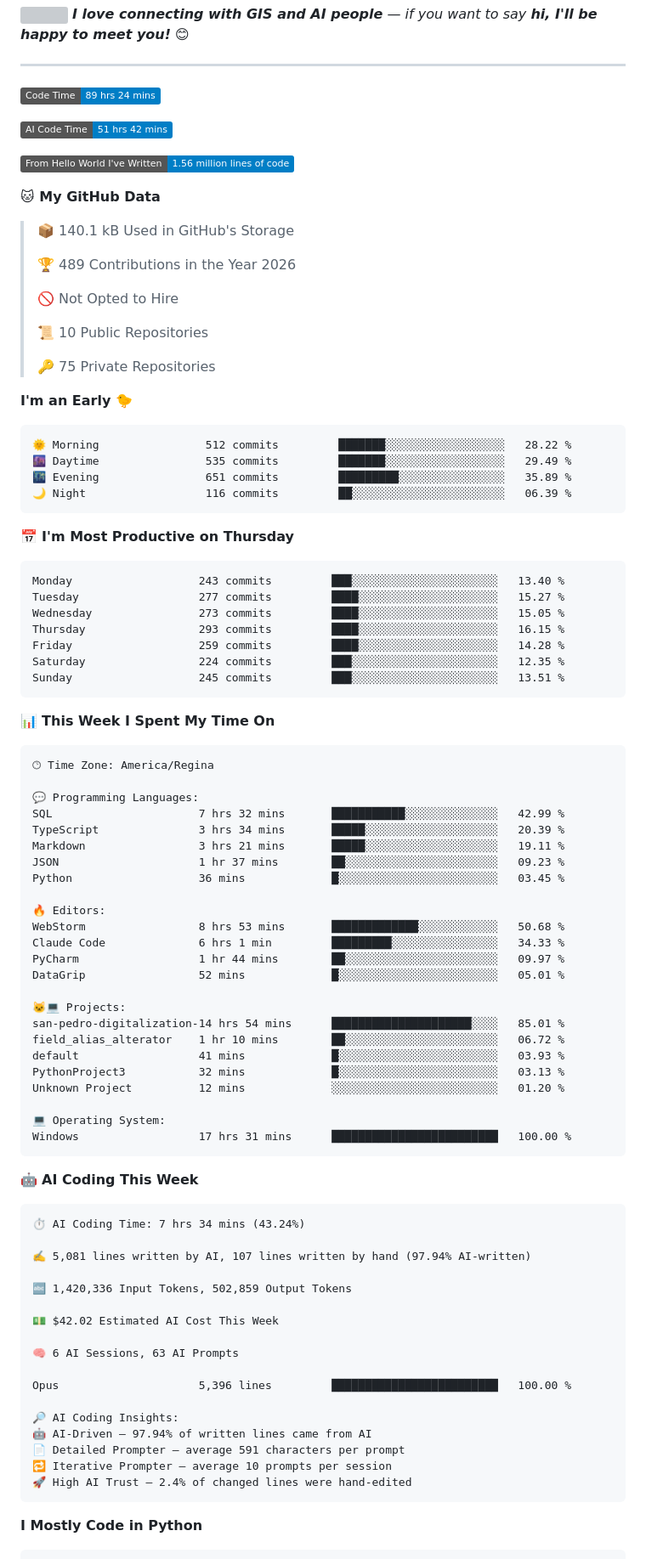
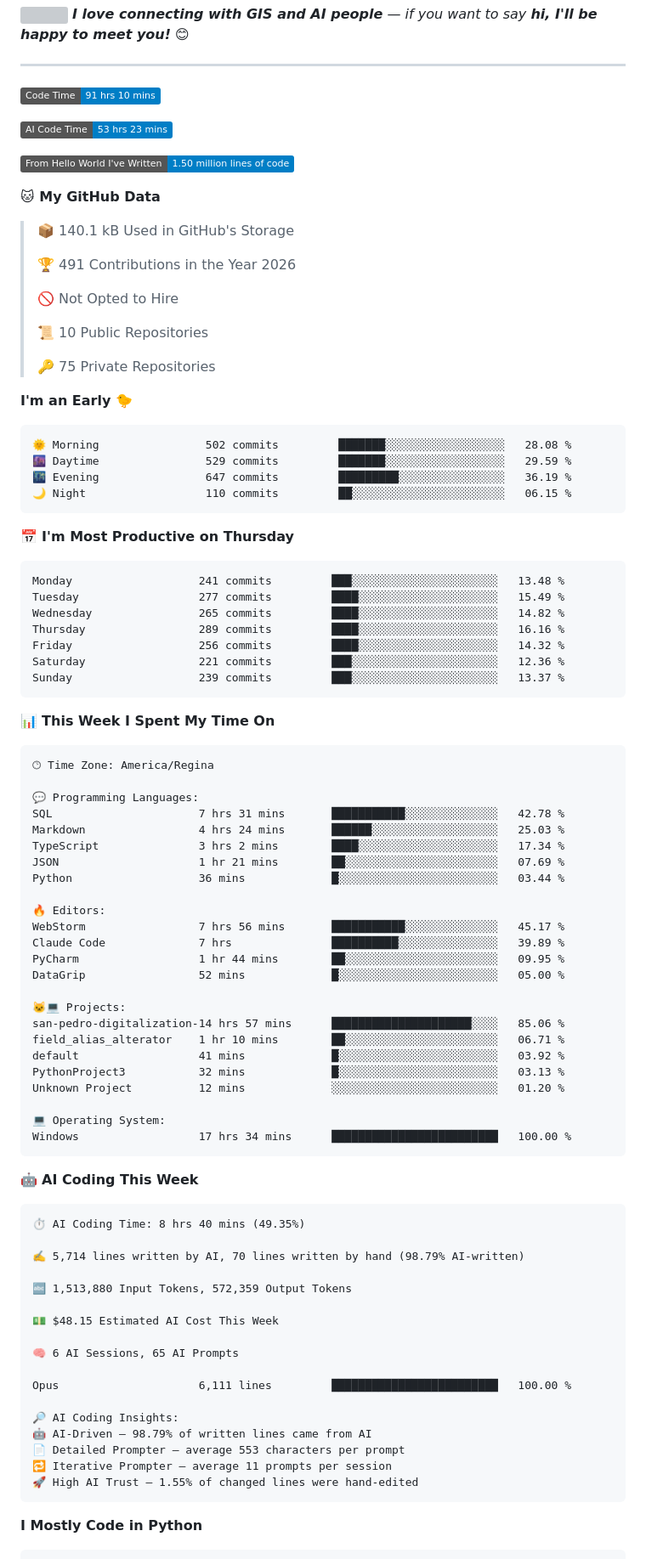
Before and after one commit to Tiefin-Coulibaly/Tiefin-Coulibaly, a Markdown page: README.md, the part around one of its changes. Shown at 85% size. GitHub-like rendering; badges without logos; grey boxes are pictures that could not be loaded.

Commit message:
Updated with Dev Metrics

````diff
--- a/README.md
+++ b/README.md
@@ -89,17 +89,17 @@ const mamadou = {
 
 ---
 <!--START_SECTION:waka-->
-![Code Time](http://img.shields.io/badge/Code%20Time-89%20hrs%2024%20mins-blue?style=flat)
+![Code Time](http://img.shields.io/badge/Code%20Time-91%20hrs%2010%20mins-blue?style=flat)
 
-![AI Code Time](http://img.shields.io/badge/AI%20Code%20Time-51%20hrs%2042%20mins-blue?style=flat)
+![AI Code Time](http://img.shields.io/badge/AI%20Code%20Time-53%20hrs%2023%20mins-blue?style=flat)
 
-![Lines of code](https://img.shields.io/badge/From%20Hello%20World%20I%27ve%20Written-1.56%20million%20lines%20of%20code-blue?style=flat)
+![Lines of code](https://img.shields.io/badge/From%20Hello%20World%20I%27ve%20Written-1.50%20million%20lines%20of%20code-blue?style=flat)
 
 **🐱 My GitHub Data**
 
 > 📦 140.1 kB Used in GitHub's Storage
  >
-> 🏆 489 Contributions in the Year 2026
+> 🏆 491 Contributions in the Year 2026
  >
 > 🚫 Not Opted to Hire
  >
@@ -110,21 +110,21 @@ const mamadou = {
 **I'm an Early 🐤**
 
 ```text
-🌞 Morning                512 commits         ███████░░░░░░░░░░░░░░░░░░   28.22 %
-🌆 Daytime                535 commits         ███████░░░░░░░░░░░░░░░░░░   29.49 %
-🌃 Evening                651 commits         █████████░░░░░░░░░░░░░░░░   35.89 %
-🌙 Night                  116 commits         ██░░░░░░░░░░░░░░░░░░░░░░░   06.39 %
+🌞 Morning                502 commits         ███████░░░░░░░░░░░░░░░░░░   28.08 %
+🌆 Daytime                529 commits         ███████░░░░░░░░░░░░░░░░░░   29.59 %
+🌃 Evening                647 commits         █████████░░░░░░░░░░░░░░░░   36.19 %
+🌙 Night                  110 commits         ██░░░░░░░░░░░░░░░░░░░░░░░   06.15 %
 ```
 📅 **I'm Most Productive on Thursday**
 
 ```text
-Monday                   243 commits         ███░░░░░░░░░░░░░░░░░░░░░░   13.40 %
-Tuesday                  277 commits         ████░░░░░░░░░░░░░░░░░░░░░   15.27 %
-Wednesday                273 commits         ████░░░░░░░░░░░░░░░░░░░░░   15.05 %
-Thursday                 293 commits         ████░░░░░░░░░░░░░░░░░░░░░   16.15 %
-Friday                   259 commits         ████░░░░░░░░░░░░░░░░░░░░░   14.28 %
-Saturday                 224 commits         ███░░░░░░░░░░░░░░░░░░░░░░   12.35 %
-Sunday                   245 commits         ███░░░░░░░░░░░░░░░░░░░░░░   13.51 %
+Monday                   241 commits         ███░░░░░░░░░░░░░░░░░░░░░░   13.48 %
+Tuesday                  277 commits         ████░░░░░░░░░░░░░░░░░░░░░   15.49 %
+Wednesday                265 commits         ████░░░░░░░░░░░░░░░░░░░░░   14.82 %
+Thursday                 289 commits         ████░░░░░░░░░░░░░░░░░░░░░   16.16 %
+Friday                   256 commits         ████░░░░░░░░░░░░░░░░░░░░░   14.32 %
+Saturday                 221 commits         ███░░░░░░░░░░░░░░░░░░░░░░   12.36 %
+Sunday                   239 commits         ███░░░░░░░░░░░░░░░░░░░░░░   13.37 %
 ```
 
 
@@ -134,49 +134,49 @@ Sunday                   245 commits         ███░░░░░░░░
 🕑︎ Time Zone: America/Regina
 
 💬 Programming Languages:
-SQL                      7 hrs 32 mins       ███████████░░░░░░░░░░░░░░   42.99 %
-TypeScript               3 hrs 34 mins       █████░░░░░░░░░░░░░░░░░░░░   20.39 %
-Markdown                 3 hrs 21 mins       █████░░░░░░░░░░░░░░░░░░░░   19.11 %
-JSON                     1 hr 37 mins        ██░░░░░░░░░░░░░░░░░░░░░░░   09.23 %
-Python                   36 mins             █░░░░░░░░░░░░░░░░░░░░░░░░   03.45 %
+SQL                      7 hrs 31 mins       ███████████░░░░░░░░░░░░░░   42.78 %
+Markdown                 4 hrs 24 mins       ██████░░░░░░░░░░░░░░░░░░░   25.03 %
+TypeScript               3 hrs 2 mins        ████░░░░░░░░░░░░░░░░░░░░░   17.34 %
+JSON                     1 hr 21 mins        ██░░░░░░░░░░░░░░░░░░░░░░░   07.69 %
+Python                   36 mins             █░░░░░░░░░░░░░░░░░░░░░░░░   03.44 %
 
 🔥 Editors:
-WebStorm                 8 hrs 53 mins       █████████████░░░░░░░░░░░░   50.68 %
-Claude Code              6 hrs 1 min         █████████░░░░░░░░░░░░░░░░   34.33 %
-PyCharm                  1 hr 44 mins        ██░░░░░░░░░░░░░░░░░░░░░░░   09.97 %
-DataGrip                 52 mins             █░░░░░░░░░░░░░░░░░░░░░░░░   05.01 %
+WebStorm                 7 hrs 56 mins       ███████████░░░░░░░░░░░░░░   45.17 %
+Claude Code              7 hrs               ██████████░░░░░░░░░░░░░░░   39.89 %
+PyCharm                  1 hr 44 mins        ██░░░░░░░░░░░░░░░░░░░░░░░   09.95 %
+DataGrip                 52 mins             █░░░░░░░░░░░░░░░░░░░░░░░░   05.00 %
 
 🐱‍💻 Projects:
-san-pedro-digitalization-14 hrs 54 mins      █████████████████████░░░░   85.01 %
-field_alias_alterator    1 hr 10 mins        ██░░░░░░░░░░░░░░░░░░░░░░░   06.72 %
-default                  41 mins             █░░░░░░░░░░░░░░░░░░░░░░░░   03.93 %
+san-pedro-digitalization-14 hrs 57 mins      █████████████████████░░░░   85.06 %
+field_alias_alterator    1 hr 10 mins        ██░░░░░░░░░░░░░░░░░░░░░░░   06.71 %
+default                  41 mins             █░░░░░░░░░░░░░░░░░░░░░░░░   03.92 %
 PythonProject3           32 mins             █░░░░░░░░░░░░░░░░░░░░░░░░   03.13 %
 Unknown Project          12 mins             ░░░░░░░░░░░░░░░░░░░░░░░░░   01.20 %
 
 💻 Operating System:
-Windows                  17 hrs 31 mins      █████████████████████████   100.00 %
+Windows                  17 hrs 34 mins      █████████████████████████   100.00 %
 ```
 
 🤖 **AI Coding This Week**
 
 ```text
-⏱ AI Coding Time: 7 hrs 34 mins (43.24%)
+⏱ AI Coding Time: 8 hrs 40 mins (49.35%)
 
-✍️ 5,081 lines written by AI, 107 lines written by hand (97.94% AI-written)
+✍️ 5,714 lines written by AI, 70 lines written by hand (98.79% AI-written)
 
-🔤 1,420,336 Input Tokens, 502,859 Output Tokens
+🔤 1,513,880 Input Tokens, 572,359 Output Tokens
 
-💵 $42.02 Estimated AI Cost This Week
+💵 $48.15 Estimated AI Cost This Week
 
-🧠 6 AI Sessions, 63 AI Prompts
+🧠 6 AI Sessions, 65 AI Prompts
 
-Opus                     5,396 lines         █████████████████████████   100.00 %
+Opus                     6,111 lines         █████████████████████████   100.00 %
 
 🔎 AI Coding Insights:
-🤖 AI-Driven — 97.94% of written lines came from AI
-📄 Detailed Prompter — average 591 characters per prompt
-🔁 Iterative Prompter — average 10 prompts per session
-🚀 High AI Trust — 2.4% of changed lines were hand-edited
+🤖 AI-Driven — 98.79% of written lines came from AI
+📄 Detailed Prompter — average 553 characters per prompt
+🔁 Iterative Prompter — average 11 prompts per session
+🚀 High AI Trust — 1.55% of changed lines were hand-edited
 ```
 
 **I Mostly Code in Python**
````
Also changed, not shown: other parts of README.md (+1 -1 lines), assets/bar_graph.png.
